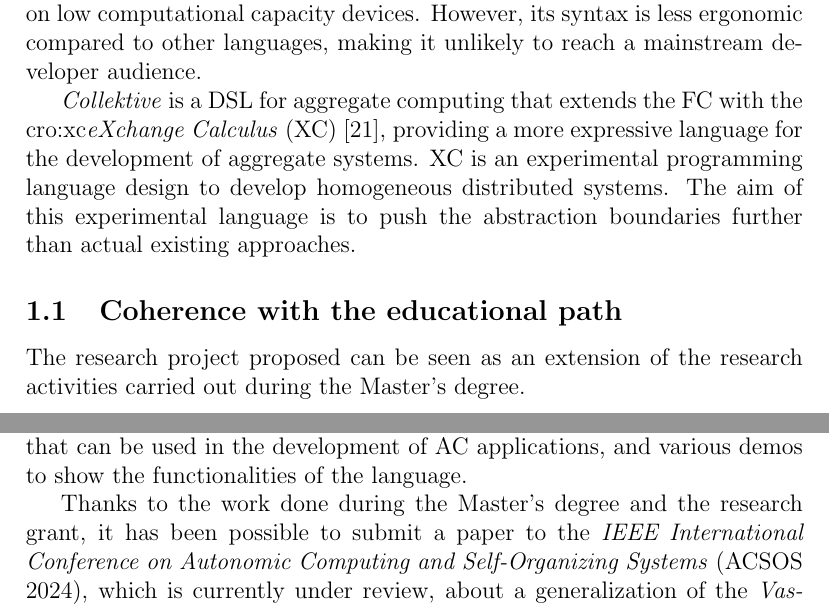
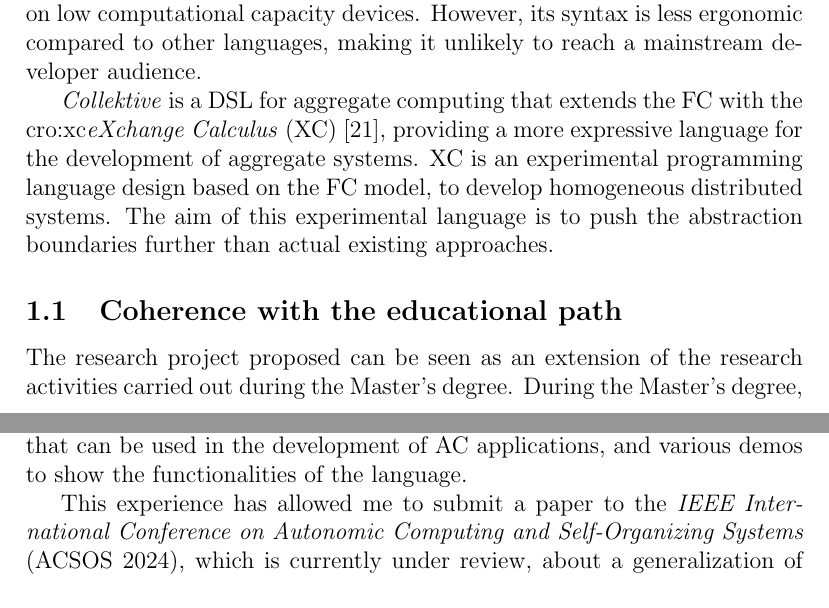
Before and after one commit to angelacorte/phd-proposal, a LaTeX document (phd-proposal.tex): two parts of pages 3 and 4 of 10, joined at a grey line, cut so that both start at the same text. Compiled offline with pdfLaTeX.

Commit message:
review coherence paragraph

```diff
--- a/phd-proposal.tex
+++ b/phd-proposal.tex
@@ -336,7 +336,8 @@ making it unlikely to reach a mainstream developer audience.
 \emph{Collektive} is a \ac{dsl} for aggregate computing that extends the \ac{fc} with the \ac{xc}~\cite{AudritoCDSV24},
 providing a more expressive language for the development of aggregate systems.
 %
-\ac{xc} is an experimental programming language design to develop homogeneous distributed systems.
+\ac{xc} is an experimental programming language design based on the \ac{fc} model,
+to develop homogeneous distributed systems.
 %
 The aim of this experimental language is to push the abstraction boundaries further than actual existing approaches.
 
@@ -377,10 +378,9 @@ The research grant has the focus on the extension of the work done on the Collek
 by creating a standard library of functions that can be used in the development of \ac{ac} applications,
 and various demos to show the functionalities of the language.
 
-Thanks to the work done during the Master's degree and the research grant,
-it has been possible to submit a paper to the \emph{IEEE International Conference on Autonomic Computing and Self-Organizing Systems} (ACSOS 2024),
+This experience has allowed me to submit a paper to the \emph{IEEE International Conference on Autonomic Computing and Self-Organizing Systems} (ACSOS 2024),
 which is currently under review,
-about a generalization of the \emph{Vascular Morphogenesis Controller} (VMC) algorithm using the \ac{ac} paradigm.
+about a generalization of the \emph{Vascular Morphogenesis Controller} (VMC)~\cite{ZahadatHS17} algorithm using the \ac{ac} paradigm.
 %
 Another paper is currently under submission to the \emph{International Symposium on Distributed Simulation and Real Time Applications} (DS-RT 2024).
 %
```
Also changed, not shown: phd-proposal.tex (5 more changed lines).
